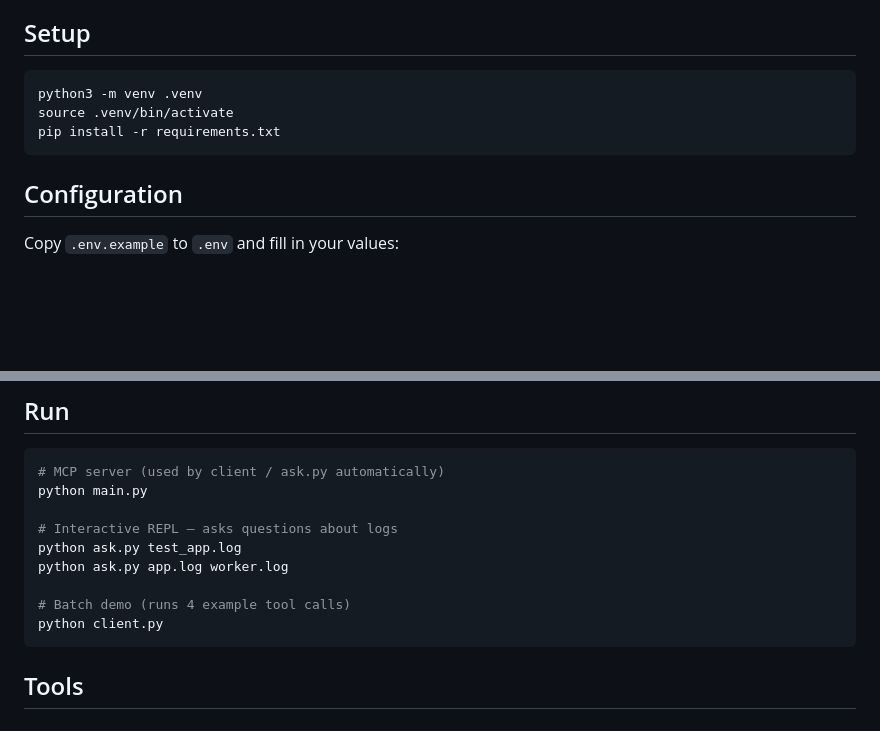
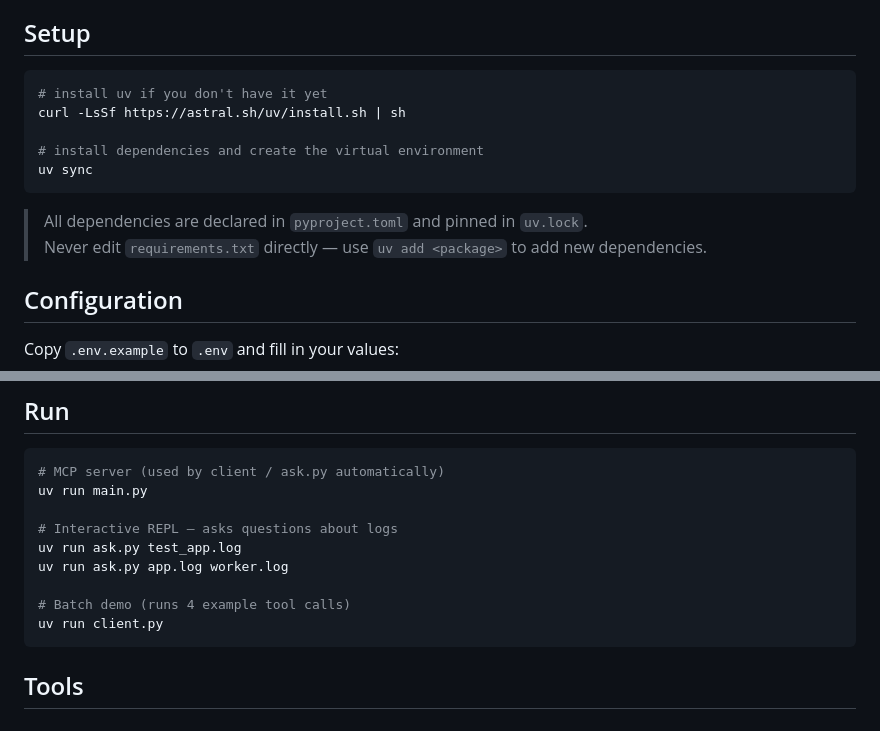
Before and after one commit to frannuca/mcplogger, a Markdown page: README.md, 2 parts joined by grey strips. GitHub-like rendering; blank space fills up the shorter version.

Commit message:
adapting readme to use uv

````diff
--- a/README.md
+++ b/README.md
@@ -12,10 +12,15 @@ It can:
 ## Setup
 
 ```bash
-python3 -m venv .venv
-source .venv/bin/activate
-pip install -r requirements.txt
+# install uv if you don't have it yet
+curl -LsSf https://astral.sh/uv/install.sh | sh
+
+# install dependencies and create the virtual environment
+uv sync
 ```
+
+> All dependencies are declared in `pyproject.toml` and pinned in `uv.lock`.
+> Never edit `requirements.txt` directly — use `uv add <package>` to add new dependencies.
 
 ## Configuration
 
@@ -196,14 +201,14 @@ OPENAI_MODEL=llama3     # must match the name used with `ollama pull`
 
 ```bash
 # MCP server (used by client / ask.py automatically)
-python main.py
+uv run main.py
 
 # Interactive REPL — asks questions about logs
-python ask.py test_app.log
-python ask.py app.log worker.log
+uv run ask.py test_app.log
+uv run ask.py app.log worker.log
 
 # Batch demo (runs 4 example tool calls)
-python client.py
+uv run client.py
 ```
 
 ## Tools
````
